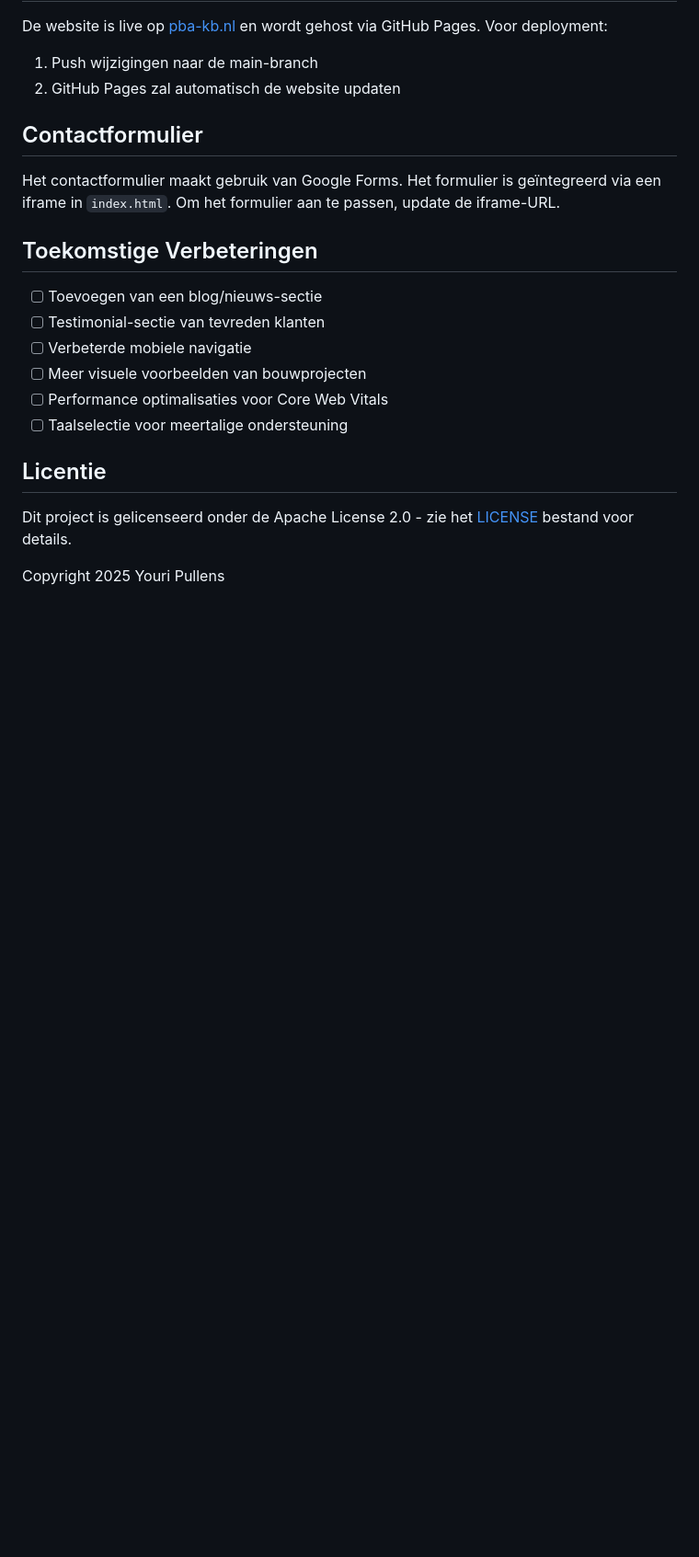
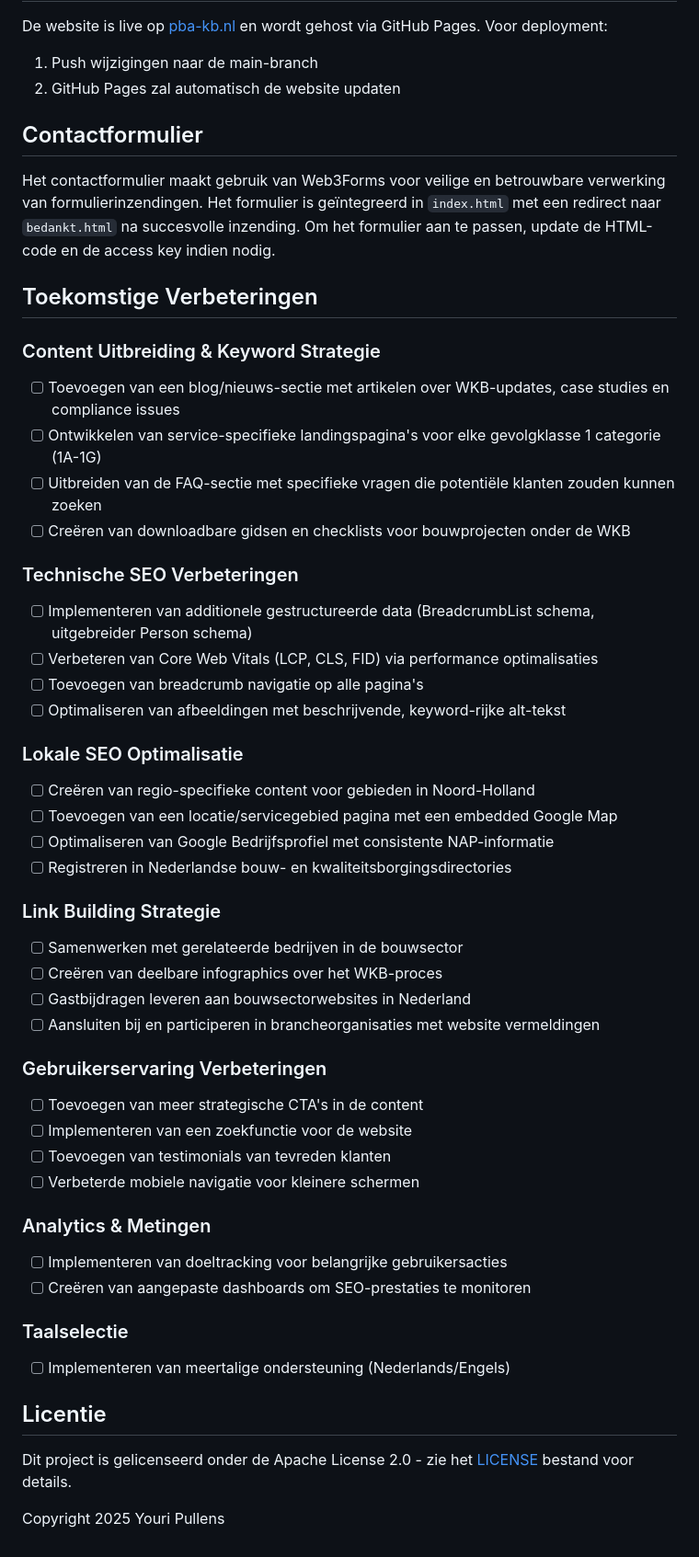
Before and after one commit to youripullens/pba, a Markdown page: README.md, the part around the change printed below. Shown: that part at 92% size. GitHub-like rendering; blank space fills up the shorter version.

```diff
--- a/README.md
+++ b/README.md
@@ -142,16 +157,46 @@ De website is live op [pba-kb.nl](https://pba-kb.nl) en wordt gehost via GitHub
 
 ## Contactformulier
 
-Het contactformulier maakt gebruik van Google Forms. Het formulier is geïntegreerd via een iframe in `index.html`. Om het formulier aan te passen, update de iframe-URL.
+Het contactformulier maakt gebruik van Web3Forms voor veilige en betrouwbare verwerking van formulierinzendingen. Het formulier is geïntegreerd in `index.html` met een redirect naar `bedankt.html` na succesvolle inzending. Om het formulier aan te passen, update de HTML-code en de access key indien nodig.
 
 ## Toekomstige Verbeteringen
 
-- [ ] Toevoegen van een blog/nieuws-sectie
-- [ ] Testimonial-sectie van tevreden klanten
-- [ ] Verbeterde mobiele navigatie
-- [ ] Meer visuele voorbeelden van bouwprojecten
-- [ ] Performance optimalisaties voor Core Web Vitals
-- [ ] Taalselectie voor meertalige ondersteuning
+### Content Uitbreiding & Keyword Strategie
+- [ ] Toevoegen van een blog/nieuws-sectie met artikelen over WKB-updates, case studies en compliance issues
+- [ ] Ontwikkelen van service-specifieke landingspagina's voor elke gevolgklasse 1 categorie (1A-1G)
+- [ ] Uitbreiden van de FAQ-sectie met specifieke vragen die potentiële klanten zouden kunnen zoeken
+- [ ] Creëren van downloadbare gidsen en checklists voor bouwprojecten onder de WKB
+
+### Technische SEO Verbeteringen
+- [ ] Implementeren van additionele gestructureerde data (BreadcrumbList schema, uitgebreider Person schema)
+- [ ] Verbeteren van Core Web Vitals (LCP, CLS, FID) via performance optimalisaties
+- [ ] Toevoegen van breadcrumb navigatie op alle pagina's
+- [ ] Optimaliseren van afbeeldingen met beschrijvende, keyword-rijke alt-tekst
+
+### Lokale SEO Optimalisatie
+- [ ] Creëren van regio-specifieke content voor gebieden in Noord-Holland
+- [ ] Toevoegen van een locatie/servicegebied pagina met een embedded Google Map
+- [ ] Optimaliseren van Google Bedrijfsprofiel met consistente NAP-informatie
+- [ ] Registreren in Nederlandse bouw- en kwaliteitsborgingsdirectories
+
+### Link Building Strategie
+- [ ] Samenwerken met gerelateerde bedrijven in de bouwsector
+- [ ] Creëren van deelbare infographics over het WKB-proces
+- [ ] Gastbijdragen leveren aan bouwsectorwebsites in Nederland
+- [ ] Aansluiten bij en participeren in brancheorganisaties met website vermeldingen
+
+### Gebruikerservaring Verbeteringen
+- [ ] Toevoegen van meer strategische CTA's in de content
+- [ ] Implementeren van een zoekfunctie voor de website
+- [ ] Toevoegen van testimonials van tevreden klanten
+- [ ] Verbeterde mobiele navigatie voor kleinere schermen
+
+### Analytics & Metingen
+- [ ] Implementeren van doeltracking voor belangrijke gebruikersacties
+- [ ] Creëren van aangepaste dashboards om SEO-prestaties te monitoren
+
+### Taalselectie
+- [ ] Implementeren van meertalige ondersteuning (Nederlands/Engels)
 
 ## Licentie
 
```
Also changed, not shown: other parts of README.md (+43 -28 lines).
